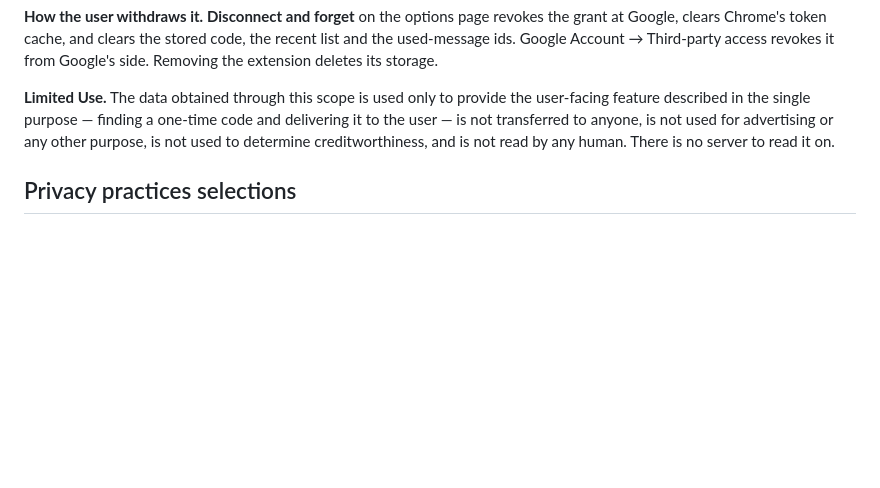
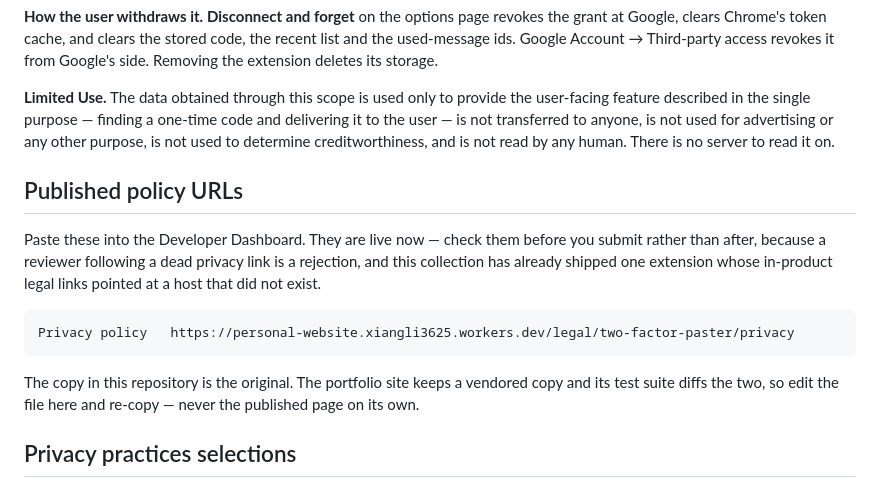
Before and after one commit to xiangthebung/2fa-paster, a Markdown page: STORE_LISTING.md, the part around the change. Rendered like a GitHub page; blank space fills up the shorter version.

Commit message:
Put the policy URLs in the listing, so they are not looked up at submission time
Every one of these files is described as the paste-ready source for the Developer
Dashboard, and every one of them was missing the two fields the dashboard will not
accept a submission without.

The URLs are live and were checked before being written down. That check is not a
formality here: GRT Next Bus had been shipping Privacy and Terms links in its own
popup pointing at a host that has never existed, so every reviewer and every
subscriber who followed one got a 404. Nothing noticed for the life of the
extension. A dead privacy link is a rejection, and this is the file where the
address should be right.

Co-Authored-By: Claude Opus 5 <noreply@anthropic.com>

````diff
--- a/STORE_LISTING.md
+++ b/STORE_LISTING.md
@@ -284,6 +284,21 @@ delivering it to the user — is not transferred to anyone, is not used for adve
 or any other purpose, is not used to determine creditworthiness, and is not read by
 any human. There is no server to read it on.
 
+## Published policy URLs
+
+Paste these into the Developer Dashboard. They are live now — check them before
+you submit rather than after, because a reviewer following a dead privacy link is
+a rejection, and this collection has already shipped one extension whose in-product
+legal links pointed at a host that did not exist.
+
+```
+Privacy policy   https://personal-website.xiangli3625.workers.dev/legal/two-factor-paster/privacy
+```
+
+The copy in this repository is the original. The portfolio site keeps a vendored
+copy and its test suite diffs the two, so edit the file here and re-copy — never
+the published page on its own.
+
 ## Privacy practices selections
 
 Answer **Yes** to "Does this item collect or use user data?", then disclose these and
````
